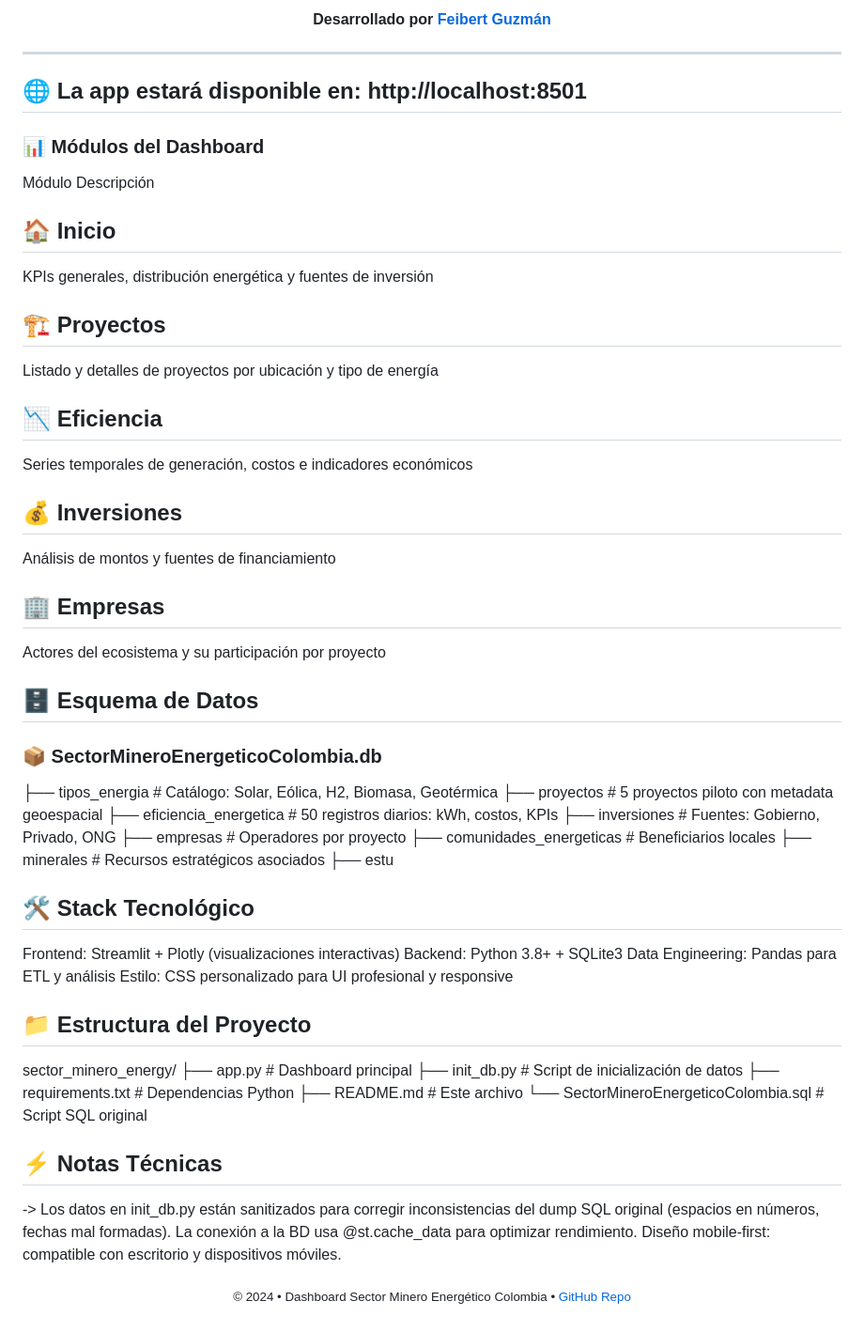
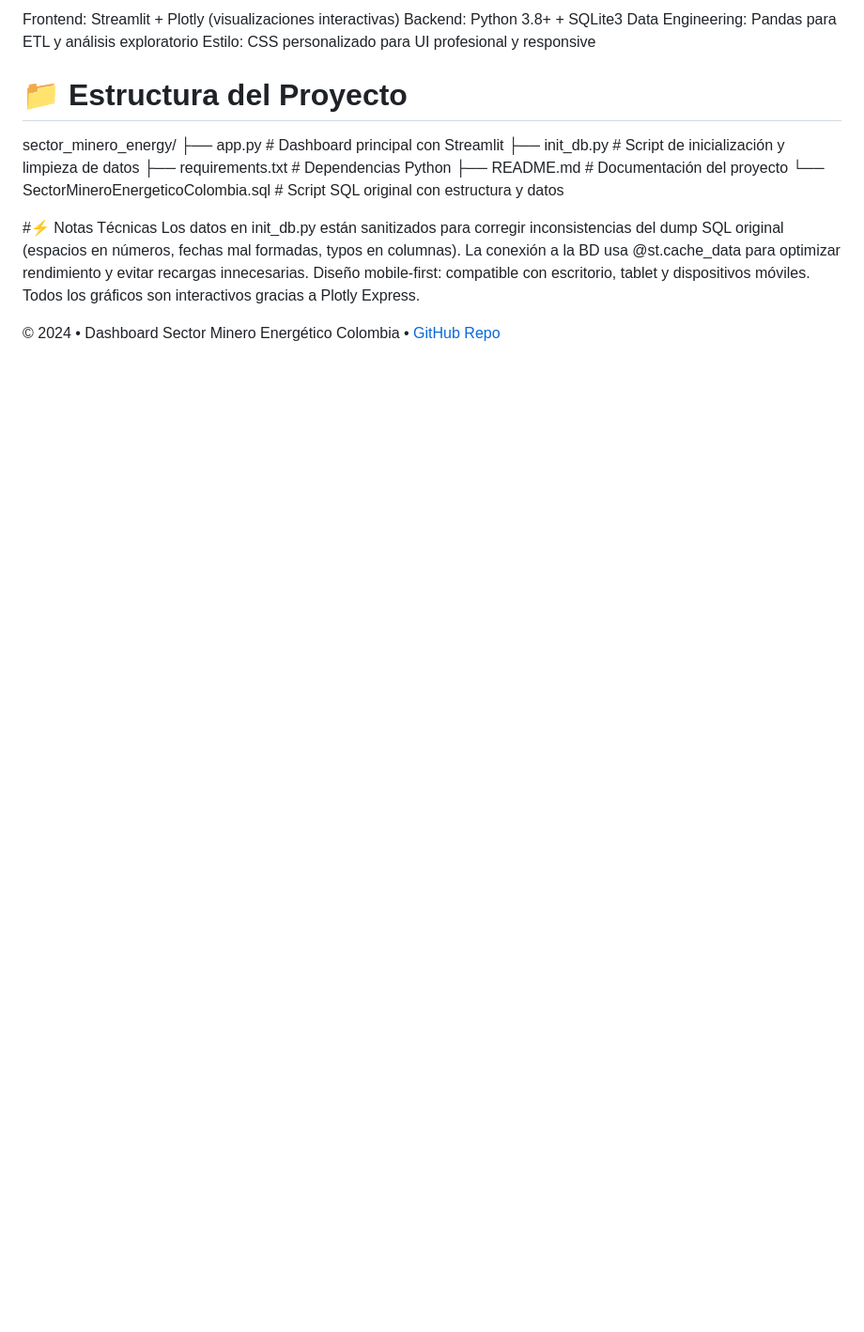
Before and after one commit to FeibertGuzman/streamlit2, a Markdown page: README.md, the part around one of its changes. Shown at 94% size. GitHub-like rendering; blank space fills up the shorter version.

Commit message:
Revise README for improved structure and content
Updated README to enhance clarity and organization.

```diff
--- a/README.md
+++ b/README.md
@@ -121,59 +63,19 @@ markdown
-<p align="center">
-  <strong>Desarrollado por
-    <a href="https://github.com/FeibertGuzman/streamlit2.git">Feibert Guzmán</a>
-  </strong>
-</p>
-
----
-
-
-## 🌐 La app estará disponible en: http://localhost:8501
-### 📊 Módulos del Dashboard
-Módulo
-Descripción
-## 🏠 Inicio
-KPIs generales, distribución energética y fuentes de inversión
-## 🏗️ Proyectos
-Listado y detalles de proyectos por ubicación y tipo de energía
-## 📉 Eficiencia
-Series temporales de generación, costos e indicadores económicos
-## 💰 Inversiones
-Análisis de montos y fuentes de financiamiento
-## 🏢 Empresas
-Actores del ecosistema y su participación por proyecto
-## 🗄️ Esquema de Datos
-
-### 📦 SectorMineroEnergeticoColombia.db
- ├── tipos_energia          # Catálogo: Solar, Eólica, H2, Biomasa, Geotérmica
- ├── proyectos              # 5 proyectos piloto con metadata geoespacial
- ├── eficiencia_energetica  # 50 registros diarios: kWh, costos, KPIs
- ├── inversiones            # Fuentes: Gobierno, Privado, ONG
- ├── empresas               # Operadores por proyecto
- ├── comunidades_energeticas # Beneficiarios locales
- ├── minerales              # Recursos estratégicos asociados
- ├── estu
-
-## 🛠️ Stack Tecnológico
-Frontend: Streamlit + Plotly (visualizaciones interactivas)
-Backend: Python 3.8+ + SQLite3
-Data Engineering: Pandas para ETL y análisis
+Data Engineering: Pandas para ETL y análisis exploratorio
 Estilo: CSS personalizado para UI profesional y responsive
 
-## 📁 Estructura del Proyecto
+# 📁 Estructura del Proyecto
 
 sector_minero_energy/
-├── app.py                   # Dashboard principal
-├── init_db.py               # Script de inicialización de datos
-├── requirements.txt         # Dependencias Python
-├── README.md                # Este archivo
-└── SectorMineroEnergeticoColombia.sql  # Script SQL original
+├── app.py                        # Dashboard principal con Streamlit
+├── init_db.py                    # Script de inicialización y limpieza de datos
+├── requirements.txt              # Dependencias Python
+├── README.md                     # Documentación del proyecto
+└── SectorMineroEnergeticoColombia.sql  # Script SQL original con estructura y datos
 
-## ⚡ Notas Técnicas
+#⚡ Notas Técnicas
+Los datos en init_db.py están sanitizados para corregir inconsistencias del dump SQL original (espacios en números, fechas mal formadas, typos en columnas).
+La conexión a la BD usa @st.cache_data para optimizar rendimiento y evitar recargas innecesarias.
+Diseño mobile-first: compatible con escritorio, tablet y dispositivos móviles.
+Todos los gráficos son interactivos gracias a Plotly Express.
 
--> Los datos en init_db.py están sanitizados para corregir inconsistencias del dump SQL original (espacios en números, fechas mal formadas).
-La conexión a la BD usa @st.cache_data para optimizar rendimiento.
-Diseño mobile-first: compatible con escritorio y dispositivos móviles.
-<p align="center">
-<sub>© 2024 • Dashboard Sector Minero Energético Colombia •
-<a href="https://github.com/FeibertGuzman/streamlit2.git">GitHub Repo</a></sub>
-</p>
+© 2024 • Dashboard Sector Minero Energético Colombia • <a href="https://github.com/FeibertGuzman/streamlit2">GitHub Repo</a></sub>
```
Also changed, not shown: other parts of README.md (+24 -82 lines).
